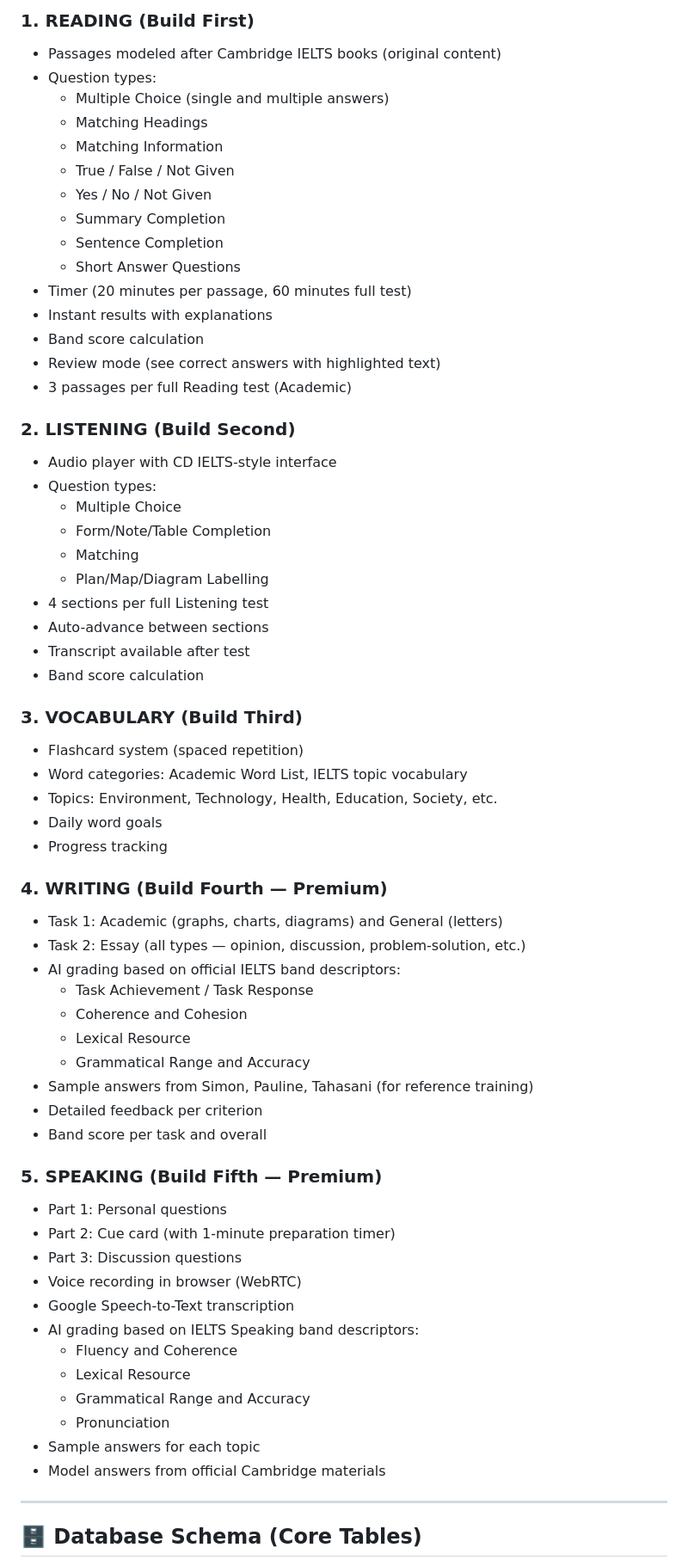
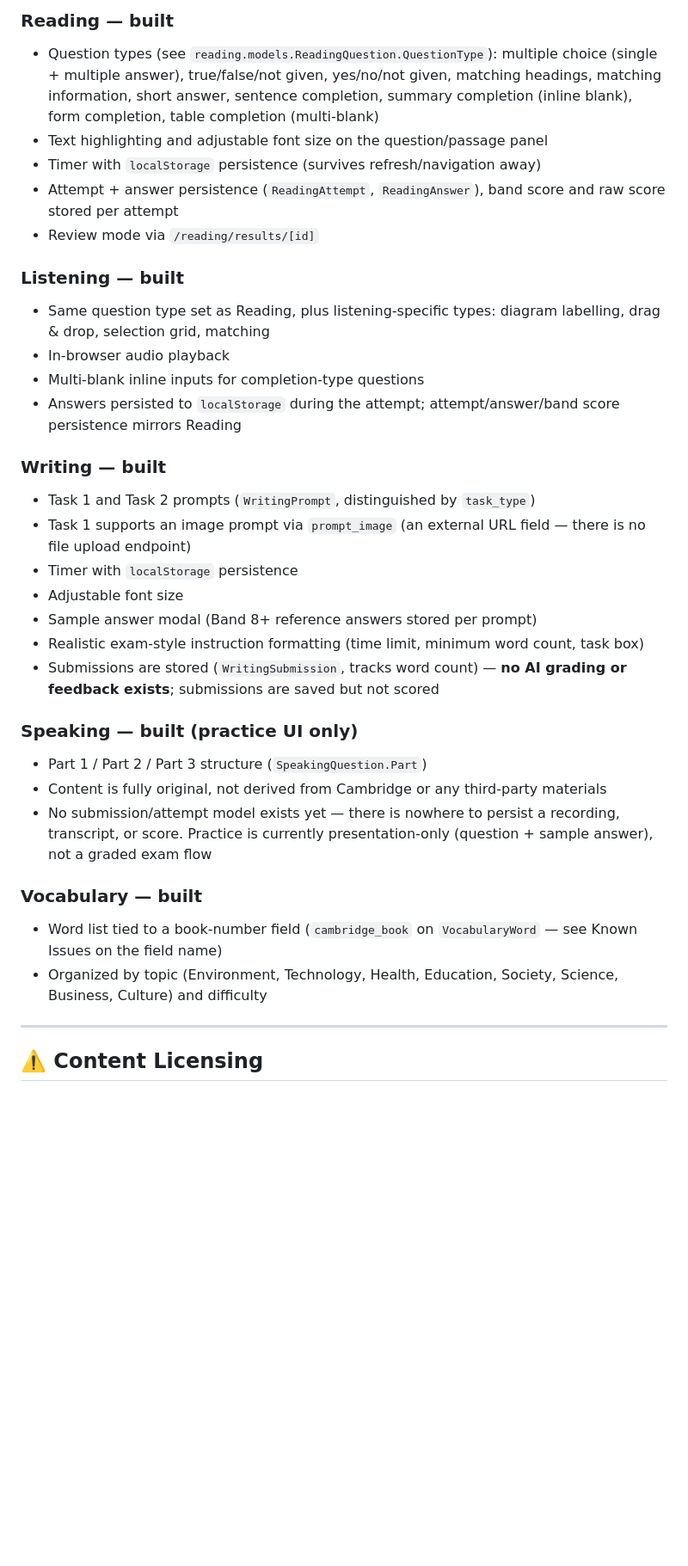
Before and after one commit to hero-04/ielts-master, a Markdown page: PROJECT.md, the part around one of its changes. Shown at 86% size. Drawn GitHub-style; blank space fills up the shorter version.

Commit message:
docs: rewrite PROJECT.md to reflect actual current state, add content licensing section

```diff
--- a/PROJECT.md
+++ b/PROJECT.md
@@ -57,67 +48,36 @@ A comprehensive IELTS preparation platform for Uzbek students, modeled after the
 
-### 1. READING (Build First)
-- Passages modeled after Cambridge IELTS books (original content)
-- Question types:
-  - Multiple Choice (single and multiple answers)
-  - Matching Headings
-  - Matching Information
-  - True / False / Not Given
-  - Yes / No / Not Given
-  - Summary Completion
-  - Sentence Completion
-  - Short Answer Questions
-- Timer (20 minutes per passage, 60 minutes full test)
-- Instant results with explanations
-- Band score calculation
-- Review mode (see correct answers with highlighted text)
-- 3 passages per full Reading test (Academic)
+### Reading — built
+- Question types (see `reading.models.ReadingQuestion.QuestionType`): multiple choice (single + multiple answer), true/false/not given, yes/no/not given, matching headings, matching information, short answer, sentence completion, summary completion (inline blank), form completion, table completion (multi-blank)
+- Text highlighting and adjustable font size on the question/passage panel
+- Timer with `localStorage` persistence (survives refresh/navigation away)
+- Attempt + answer persistence (`ReadingAttempt`, `ReadingAnswer`), band score and raw score stored per attempt
+- Review mode via `/reading/results/[id]`
 
-### 2. LISTENING (Build Second)
-- Audio player with CD IELTS-style interface
-- Question types:
-  - Multiple Choice
-  - Form/Note/Table Completion
-  - Matching
-  - Plan/Map/Diagram Labelling
-- 4 sections per full Listening test
-- Auto-advance between sections
-- Transcript available after test
-- Band score calculation
+### Listening — built
+- Same question type set as Reading, plus listening-specific types: diagram labelling, drag & drop, selection grid, matching
+- In-browser audio playback
+- Multi-blank inline inputs for completion-type questions
+- Answers persisted to `localStorage` during the attempt; attempt/answer/band score persistence mirrors Reading
 
-### 3. VOCABULARY (Build Third)
-- Flashcard system (spaced repetition)
-- Word categories: Academic Word List, IELTS topic vocabulary
-- Topics: Environment, Technology, Health, Education, Society, etc.
-- Daily word goals
-- Progress tracking
+### Writing — built
+- Task 1 and Task 2 prompts (`WritingPrompt`, distinguished by `task_type`)
+- Task 1 supports an image prompt via `prompt_image` (an external URL field — there is no file upload endpoint)
+- Timer with `localStorage` persistence
+- Adjustable font size
+- Sample answer modal (Band 8+ reference answers stored per prompt)
+- Realistic exam-style instruction formatting (time limit, minimum word count, task box)
+- Submissions are stored (`WritingSubmission`, tracks word count) — **no AI grading or feedback exists**; submissions are saved but not scored
 
-### 4. WRITING (Build Fourth — Premium)
-- Task 1: Academic (graphs, charts, diagrams) and General (letters)
-- Task 2: Essay (all types — opinion, discussion, problem-solution, etc.)
-- AI grading based on official IELTS band descriptors:
-  - Task Achievement / Task Response
-  - Coherence and Cohesion
-  - Lexical Resource
-  - Grammatical Range and Accuracy
-- Sample answers from Simon, Pauline, Tahasani (for reference training)
-- Detailed feedback per criterion
-- Band score per task and overall
+### Speaking — built (practice UI only)
+- Part 1 / Part 2 / Part 3 structure (`SpeakingQuestion.Part`)
+- Content is fully original, not derived from Cambridge or any third-party materials
+- No submission/attempt model exists yet — there is nowhere to persist a recording, transcript, or score. Practice is currently presentation-only (question + sample answer), not a graded exam flow
 
-### 5. SPEAKING (Build Fifth — Premium)
-- Part 1: Personal questions
-- Part 2: Cue card (with 1-minute preparation timer)
-- Part 3: Discussion questions
-- Voice recording in browser (WebRTC)
-- Google Speech-to-Text transcription
-- AI grading based on IELTS Speaking band descriptors:
-  - Fluency and Coherence
-  - Lexical Resource
-  - Grammatical Range and Accuracy
-  - Pronunciation
-- Sample answers for each topic
-- Model answers from official Cambridge materials
+### Vocabulary — built
+- Word list tied to a book-number field (`cambridge_book` on `VocabularyWord` — see Known Issues on the field name)
+- Organized by topic (Environment, Technology, Health, Education, Society, Science, Business, Culture) and difficulty
 
 ---
 
-## 🗄️ Database Schema (Core Tables)
+## ⚠️ Content Licensing
 
```
Also changed, not shown: other parts of PROJECT.md (+94 -191 lines).
